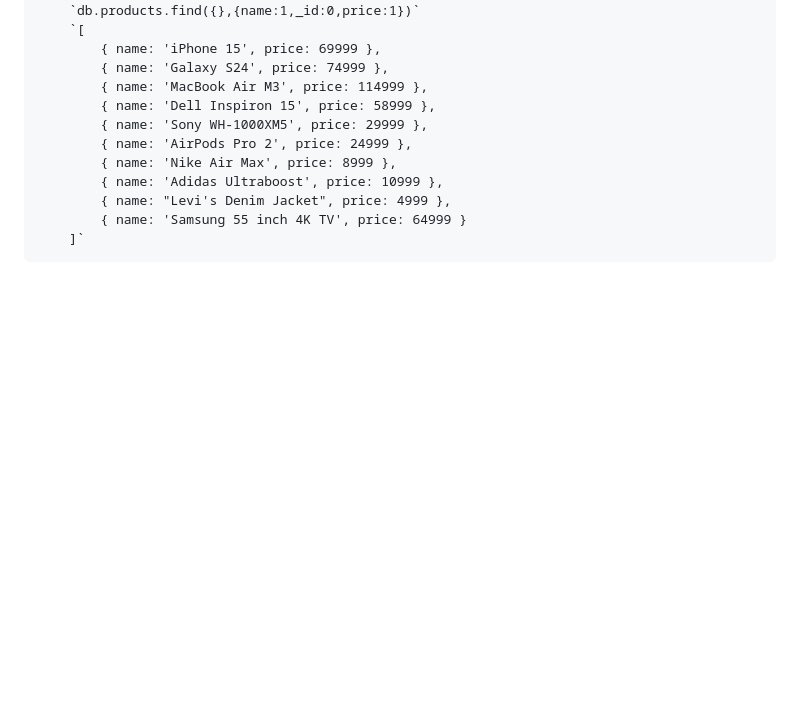
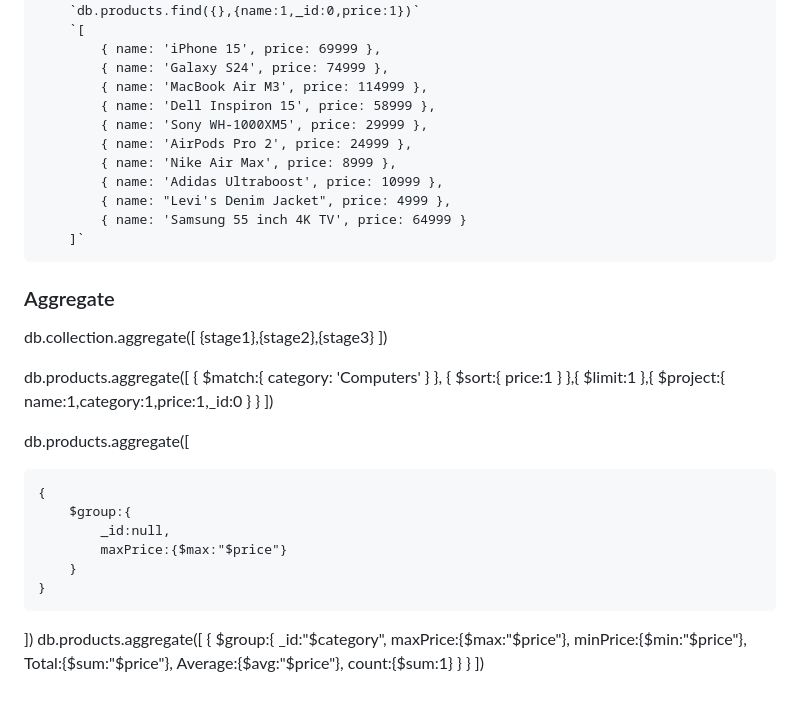
Before and after one commit to Kanagu23/AB_MERN, a Markdown page: Backend/Backend.md, the part around the change. Drawn GitHub-style; blank space fills up the shorter version.

Commit message:
Aggregate

```diff
--- a/Backend/Backend.md
+++ b/Backend/Backend.md
@@ -312,3 +312,50 @@ Every MongoDB document normally has a unique _id
             { name: "Levi's Denim Jacket", price: 4999 },
             { name: 'Samsung 55 inch 4K TV', price: 64999 }
         ]`
+
+### Aggregate
+
+db.collection.aggregate([
+    {stage1},{stage2},{stage3}
+])
+
+db.products.aggregate([
+    {
+        $match:{
+             category: 'Computers'
+        }
+    },
+    {
+        $sort:{
+            price:1
+        }
+    },{
+        $limit:1
+    },{
+        $project:{
+            name:1,category:1,price:1,_id:0
+        }
+    }
+])
+
+db.products.aggregate([
+
+    {
+        $group:{
+            _id:null,
+            maxPrice:{$max:"$price"}
+        }
+    }
+])
+db.products.aggregate([
+    {
+        $group:{
+            _id:"$category",
+            maxPrice:{$max:"$price"},
+            minPrice:{$min:"$price"},
+            Total:{$sum:"$price"},
+            Average:{$avg:"$price"},
+            count:{$sum:1}
+        }
+    }
+])
```
